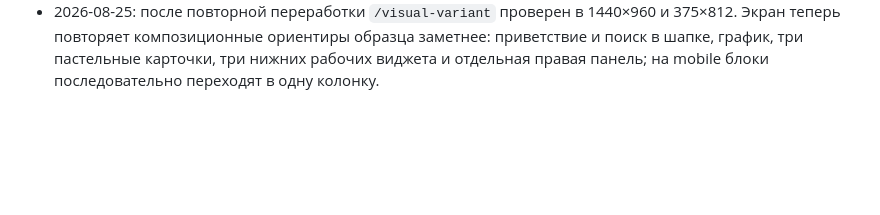
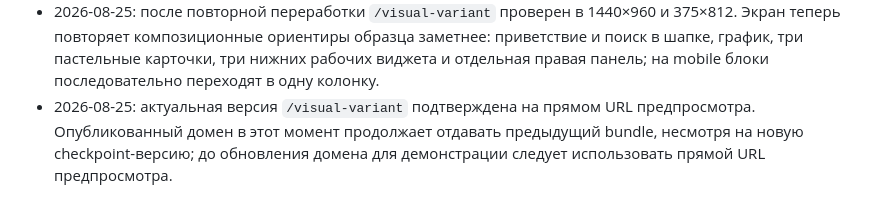
Before and after one commit to cardvizor-gif/doctor-farmer-quiz, a Markdown page: qa-notes.md, the part around the change. GitHub-like rendering; blank space fills up the shorter version.

```diff
--- a/qa-notes.md
+++ b/qa-notes.md
@@ -31,3 +31,4 @@
 - 2026-08-25: на `/visual-variant` интерактивно проверено переключение боковой навигации: выбор «Хозяйства» изменяет заголовок и активное состояние, не открывая рабочие данные текущего кабинета.
 - 2026-08-25: ручная проверка отдельной сессии коллеги в браузере отложена по решению пользователя не внедрять независимый вход на текущем этапе. Гостевой сценарий подтверждён в браузере, а сценарии двух владельцев изолированно покрыты серверными тестами без тестовых записей в базе.
 - 2026-08-25: после повторной переработки `/visual-variant` проверен в 1440×960 и 375×812. Экран теперь повторяет композиционные ориентиры образца заметнее: приветствие и поиск в шапке, график, три пастельные карточки, три нижних рабочих виджета и отдельная правая панель; на mobile блоки последовательно переходят в одну колонку.
+- 2026-08-25: актуальная версия `/visual-variant` подтверждена на прямом URL предпросмотра. Опубликованный домен в этот момент продолжает отдавать предыдущий bundle, несмотря на новую checkpoint-версию; до обновления домена для демонстрации следует использовать прямой URL предпросмотра.
```
Also changed, not shown: todo.md (+2 -2 lines).
